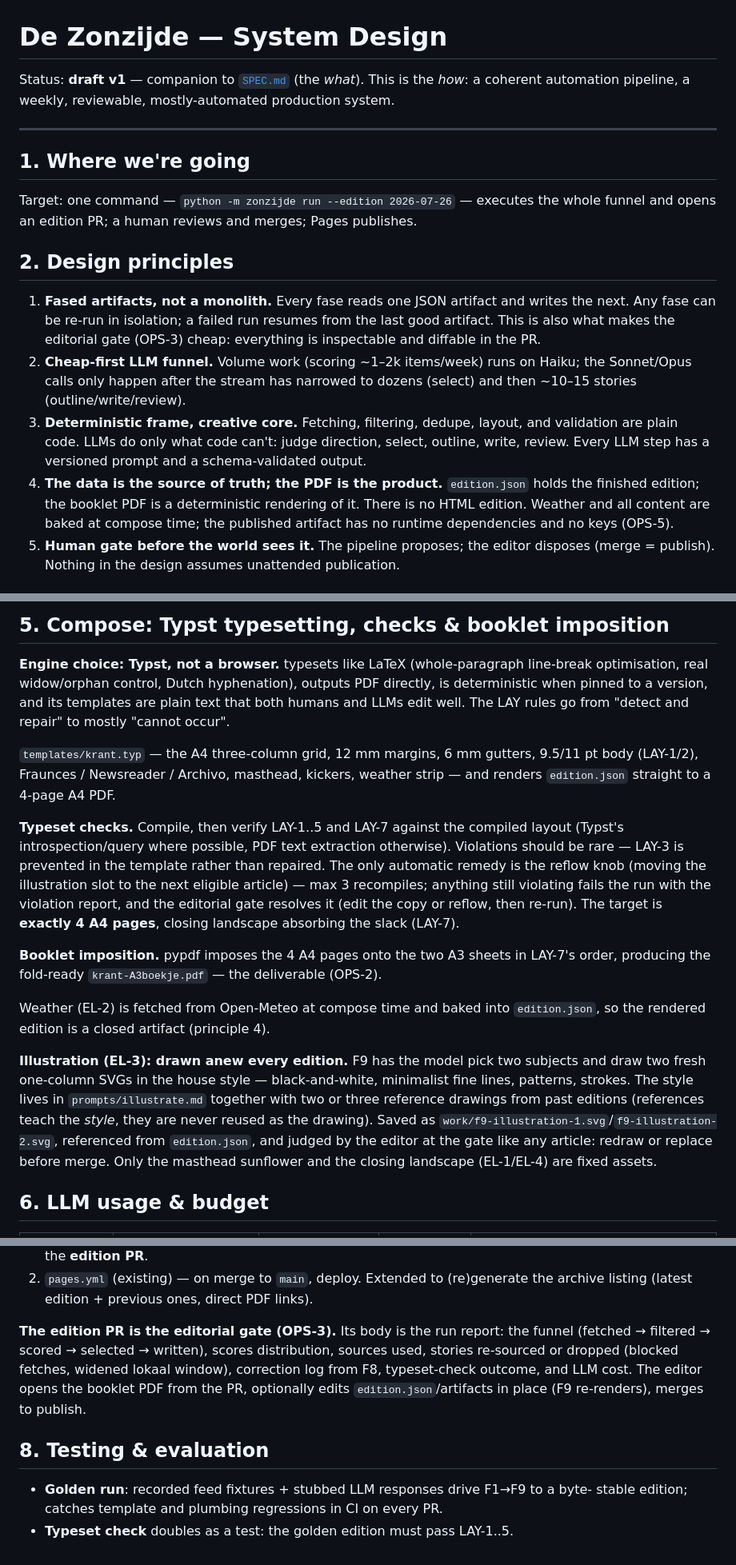
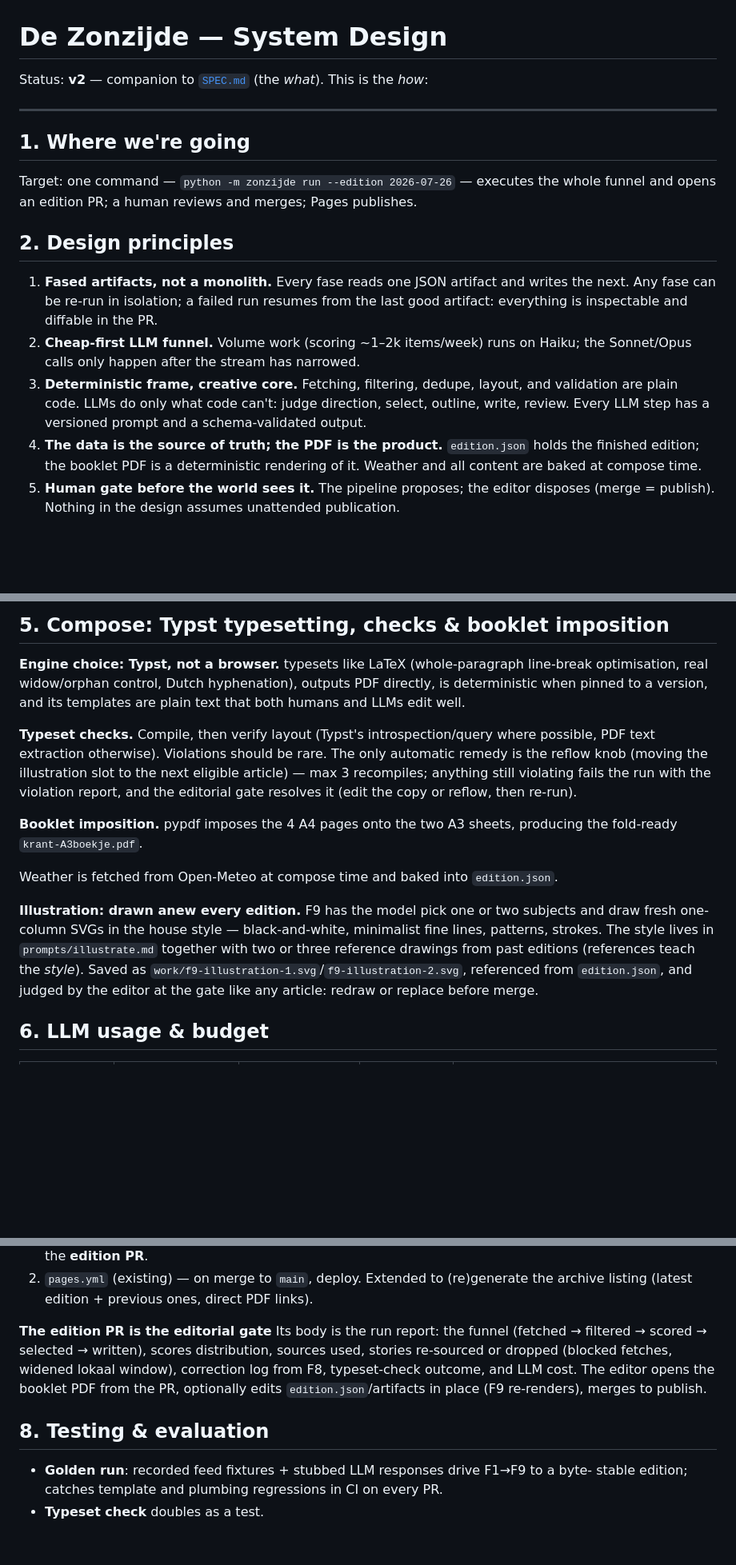
Before and after one commit to Paumen/Zonzijde, a Markdown page: docs/ARCHITECTURE.md, 3 parts joined by grey strips. Shown at 80% size. Drawn GitHub-style; blank space fills up the shorter version.

```diff
--- a/docs/ARCHITECTURE.md
+++ b/docs/ARCHITECTURE.md
@@ -1,8 +1,6 @@
 # De Zonzijde — System Design
 
-Status: **draft v1** — companion to [`SPEC.md`](SPEC.md) (the *what*). This is the *how*:
-a coherent automation pipeline, a weekly,
-reviewable, mostly-automated production system.
+Status: **v2** — companion to [`SPEC.md`](SPEC.md) (the *what*). This is the *how*:
 
 ---
 
@@ -15,19 +13,16 @@ funnel and opens an edition PR; a human reviews and merges; Pages publishes.
 
 1. **Fased artifacts, not a monolith.** Every fase reads one JSON artifact and writes
    the next. Any fase can be re-run in isolation; a failed run resumes from the last
-   good artifact. This is also what makes the editorial gate (OPS-3) cheap: everything
+   good artifact: everything
    is inspectable and diffable in the PR.
 2. **Cheap-first LLM funnel.** Volume work (scoring ~1–2k items/week) runs on Haiku;
-   the Sonnet/Opus calls only happen after the stream has narrowed to dozens
-   (select) and then ~10–15 stories (outline/write/review).
+   the Sonnet/Opus calls only happen after the stream has narrowed.
 3. **Deterministic frame, creative core.** Fetching, filtering, dedupe, layout, and
    validation are plain code. LLMs do only what code can't: judge direction, select,
    outline, write, review. Every LLM step has a versioned prompt and a schema-validated
    output.
 4. **The data is the source of truth; the PDF is the product.** `edition.json` holds
-   the finished edition; the booklet PDF is a deterministic rendering of it. There is
-   no HTML edition. Weather and all content are baked at compose time; the published
-   artifact has no runtime dependencies and no keys (OPS-5).
+   the finished edition; the booklet PDF is a deterministic rendering of it. Weather and all content are baked at compose time.
 5. **Human gate before the world sees it.** The pipeline proposes; the editor disposes
    (merge = publish). Nothing in the design assumes unattended publication.
 
@@ -85,36 +80,27 @@ every printed article traces back to its feed items.
 **Engine choice: Typst, not a browser.**
 typesets like LaTeX (whole-paragraph line-break optimisation, real widow/orphan
 control, Dutch hyphenation), outputs PDF directly, is deterministic when pinned to a
-version, and its templates are plain text that both humans and LLMs edit well. The
-LAY rules go from "detect and repair" to mostly "cannot occur".
+version, and its templates are plain text that both humans and LLMs edit well.
 
-`templates/krant.typ` — the
-A4 three-column grid, 12 mm margins, 6 mm gutters, 9.5/11 pt body (LAY-1/2), Fraunces /
-Newsreader / Archivo, masthead, kickers, weather strip — and renders `edition.json`
-straight to a 4-page A4 PDF.
-
-**Typeset checks.** Compile, then verify LAY-1..5 and LAY-7 against the compiled
+**Typeset checks.** Compile, then verify
 layout (Typst's introspection/query where possible, PDF text extraction otherwise).
-Violations should be rare — LAY-3 is prevented in the template rather than repaired.
+Violations should be rare.
 The only automatic remedy is the reflow knob (moving the illustration slot to the
 next eligible article) — max 3 recompiles; anything still violating fails the run
 with the violation report, and the editorial gate resolves it (edit the copy or
-reflow, then re-run). The target is **exactly 4 A4 pages**, closing landscape
-absorbing the slack (LAY-7).
+reflow, then re-run).
 
-**Booklet imposition.** pypdf imposes the 4 A4 pages onto the two A3 sheets in LAY-7's
-order, producing the fold-ready `krant-A3boekje.pdf` — the deliverable (OPS-2).
+**Booklet imposition.** pypdf imposes the 4 A4 pages onto the two A3 sheets, producing the fold-ready `krant-A3boekje.pdf`.
 
-Weather (EL-2) is fetched from Open-Meteo at compose time and baked into
-`edition.json`, so the rendered edition is a closed artifact (principle 4).
+Weather is fetched from Open-Meteo at compose time and baked into
+`edition.json`.
 
-**Illustration (EL-3): drawn anew every edition.** F9 has the model pick two subjects and draw two fresh one-column SVGs in the house style — black-and-white, minimalist fine lines,
+**Illustration: drawn anew every edition.** F9 has the model pick one or two subjects and draw fresh one-column SVGs in the house style — black-and-white, minimalist fine lines,
 patterns, strokes. The style
 lives in `prompts/illustrate.md` together with two or three reference drawings from
-past editions (references teach the *style*, they are never reused as the drawing).
+past editions (references teach the *style*).
 Saved as `work/f9-illustration-1.svg`/`f9-illustration-2.svg`, referenced from `edition.json`, and judged by the
-editor at the gate like any article: redraw or replace before merge. Only the masthead
-sunflower and the closing landscape (EL-1/EL-4) are fixed assets.
+editor at the gate like any article: redraw or replace before merge.
 
 ## 6. LLM usage & budget
 
@@ -163,7 +148,7 @@ pipeline.
 2. `pages.yml` (existing) — on merge to `main`, deploy. Extended to (re)generate the
    archive listing (latest edition + previous ones, direct PDF links).
 
-**The edition PR is the editorial gate (OPS-3).** Its body is the run report: the funnel
+**The edition PR is the editorial gate** Its body is the run report: the funnel
 (fetched → filtered → scored → selected → written), scores distribution, sources used,
 stories re-sourced or dropped (blocked fetches, widened lokaal window), correction
 log from F8, typeset-check outcome, and LLM cost. The editor opens the booklet PDF from
@@ -174,4 +159,4 @@ publish.
 
 - **Golden run**: recorded feed fixtures + stubbed LLM responses drive F1→F9 to a byte-
   stable edition; catches template and plumbing regressions in CI on every PR.
-- **Typeset check** doubles as a test: the golden edition must pass LAY-1..5.
+- **Typeset check** doubles as a test.
```
Also changed, not shown: other parts of docs/ARCHITECTURE.md (+14 -15 lines).
